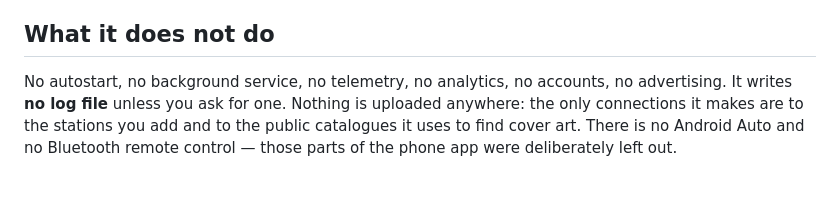
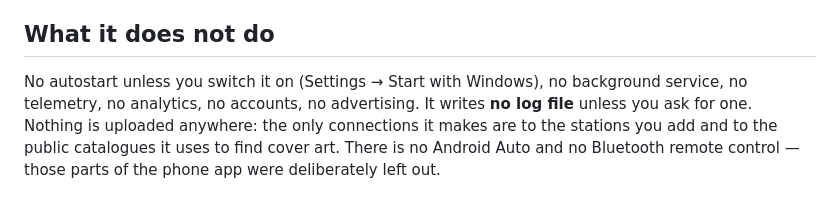
Before and after one commit to toevi/RadioAndroid-Windows, a Markdown page: README.md, the part around the change. GitHub-like rendering.

```diff
--- a/README.md
+++ b/README.md
@@ -140,7 +140,8 @@ hosts no streams of its own.
 
 ## What it does not do
 
-No autostart, no background service, no telemetry, no analytics, no accounts, no advertising. It
+No autostart unless you switch it on (Settings → Start with Windows), no background service, no
+telemetry, no analytics, no accounts, no advertising. It
 writes **no log file** unless you ask for one. Nothing is uploaded anywhere: the only connections it
 makes are to the stations you add and to the public catalogues it uses to find cover art. There is no
 Android Auto and no Bluetooth remote control — those parts of the phone app were deliberately left out.
```
Also changed, not shown: PRIVACY.md (+5 -3 lines).
